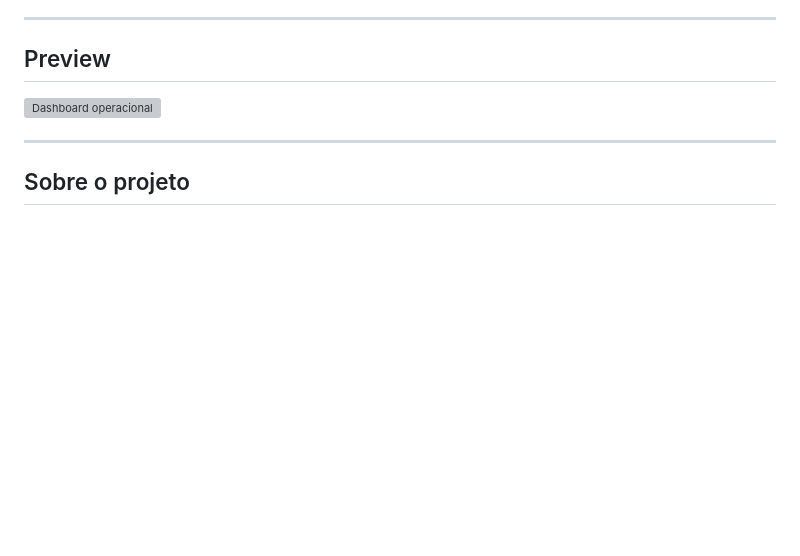
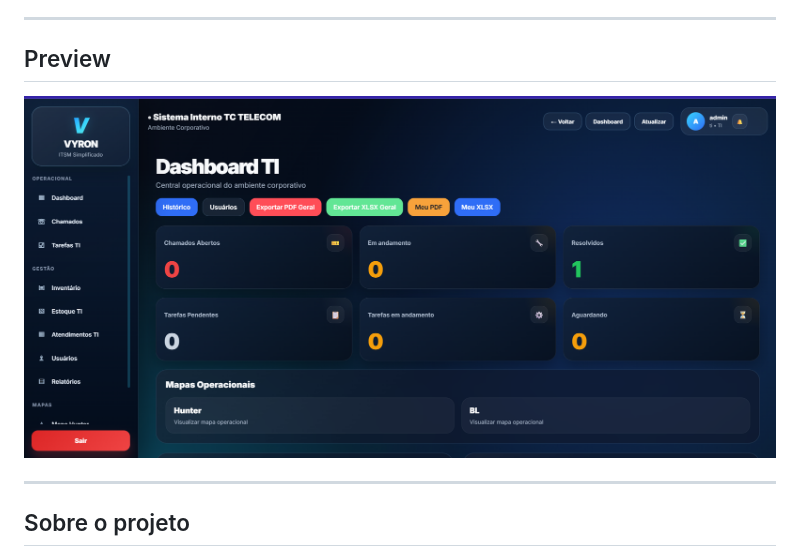
Before and after one commit to Rabellooh/vyron-itsm-demo, a Markdown page: README.md, the part around the change. Rendered like a GitHub page; blank space fills up the shorter version; grey boxes are pictures that could not be loaded.

```diff
--- a/README.md
+++ b/README.md
@@ -16,7 +16,7 @@ O sistema centraliza processos de suporte técnico, chamados, inventário de ati
 
 ## Preview
 
-![Dashboard operacional](docs/screenshots/dashboard.png)
+![Dashboard operacional](docs/screenshots/Dashboard.png)
 
 ---
 
```
